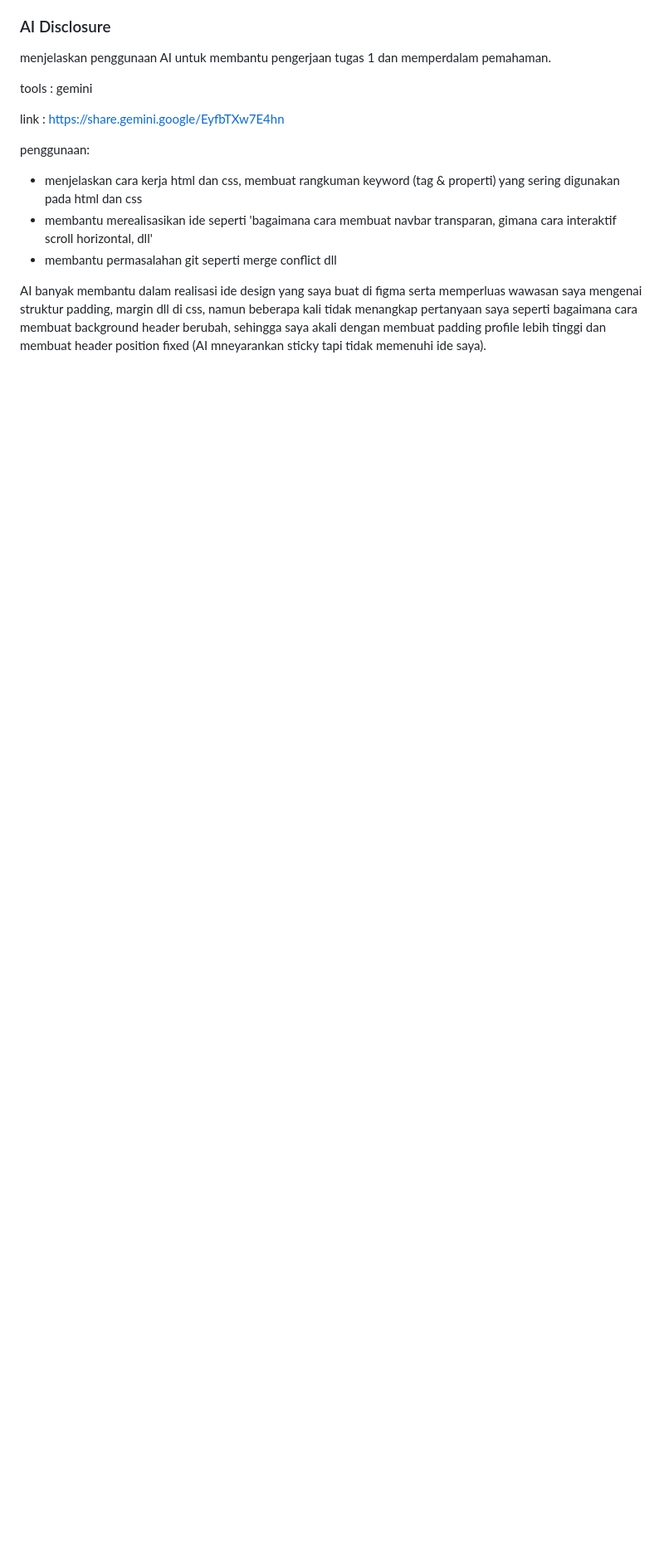
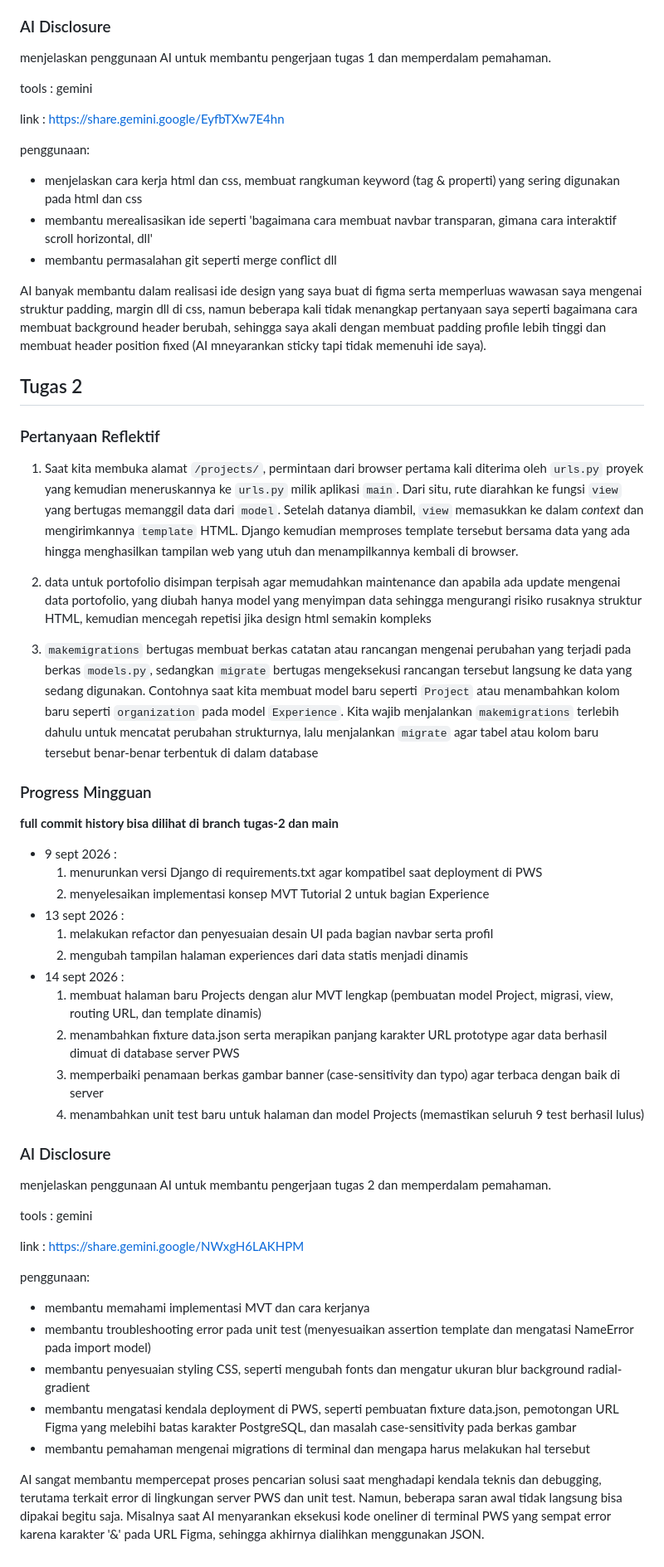
Before and after one commit to Alyatsbt/myportofolio, a Markdown page: README.md, the part around the change. Shown at 83% size. Rendered like a GitHub page; blank space fills up the shorter version.

Commit message:
text: update README

```diff
--- a/README.md
+++ b/README.md
@@ -103,3 +103,42 @@ penggunaan:
 - membantu permasalahan git seperti merge conflict dll
 
 AI banyak membantu dalam realisasi ide design yang saya buat di figma serta memperluas wawasan saya mengenai struktur padding, margin dll di css, namun beberapa kali tidak menangkap pertanyaan saya seperti bagaimana cara membuat background header berubah, sehingga saya akali dengan membuat padding profile lebih tinggi dan membuat header position fixed (AI mneyarankan sticky tapi tidak memenuhi ide saya).
+
+## Tugas 2
+
+### Pertanyaan Reflektif
+1. Saat kita membuka alamat `/projects/`, permintaan dari browser pertama kali diterima oleh `urls.py` proyek yang kemudian meneruskannya ke `urls.py` milik aplikasi `main`. Dari situ, rute diarahkan ke fungsi `view` yang bertugas memanggil data dari `model`. Setelah datanya diambil, `view` memasukkan ke dalam *context* dan mengirimkannya `template` HTML. Django kemudian memproses template tersebut bersama data yang ada hingga menghasilkan tampilan web yang utuh dan menampilkannya kembali di browser.
+
+2. data untuk portofolio disimpan terpisah agar memudahkan maintenance dan apabila ada update mengenai data portofolio, yang diubah hanya model yang menyimpan data sehingga mengurangi risiko rusaknya struktur HTML, kemudian mencegah repetisi jika design html semakin kompleks
+
+3. `makemigrations` bertugas membuat berkas catatan atau rancangan mengenai perubahan yang terjadi pada berkas `models.py`, sedangkan `migrate` bertugas mengeksekusi rancangan tersebut langsung ke data yang sedang digunakan. Contohnya saat kita membuat model baru seperti `Project` atau menambahkan kolom baru seperti `organization` pada model `Experience`. Kita wajib menjalankan `makemigrations` terlebih dahulu untuk mencatat perubahan strukturnya, lalu menjalankan `migrate` agar tabel atau kolom baru tersebut benar-benar terbentuk di dalam database
+
+### Progress Mingguan
+**full commit history bisa dilihat di branch tugas-2 dan main**
+- 9 sept 2026 :
+  1. menurunkan versi Django di requirements.txt agar kompatibel saat deployment di PWS
+  2. menyelesaikan implementasi konsep MVT Tutorial 2 untuk bagian Experience
+- 13 sept 2026 :
+  1. melakukan refactor dan penyesuaian desain UI pada bagian navbar serta profil
+  2. mengubah tampilan halaman experiences dari data statis menjadi dinamis
+- 14 sept 2026 :
+  1. membuat halaman baru Projects dengan alur MVT lengkap (pembuatan model Project, migrasi, view, routing URL, dan template dinamis)
+  2. menambahkan fixture data.json serta merapikan panjang karakter URL prototype agar data berhasil dimuat di database server PWS
+  3. memperbaiki penamaan berkas gambar banner (case-sensitivity dan typo) agar terbaca dengan baik di server
+  4. menambahkan unit test baru untuk halaman dan model Projects (memastikan seluruh 9 test berhasil lulus)
+
+### AI Disclosure
+menjelaskan penggunaan AI untuk membantu pengerjaan tugas 2 dan memperdalam pemahaman.
+
+tools : gemini
+
+link : https://share.gemini.google/NWxgH6LAKHPM
+
+penggunaan:
+- membantu memahami implementasi MVT dan cara kerjanya
+- membantu troubleshooting error pada unit test (menyesuaikan assertion template dan mengatasi NameError pada import model)
+- membantu penyesuaian styling CSS, seperti mengubah fonts dan mengatur ukuran blur background radial-gradient
+- membantu mengatasi kendala deployment di PWS, seperti pembuatan fixture data.json, pemotongan URL Figma yang melebihi batas karakter PostgreSQL, dan masalah case-sensitivity pada berkas gambar
+- membantu pemahaman mengenai migrations di terminal dan mengapa harus melakukan hal tersebut
+
+AI sangat membantu mempercepat proses pencarian solusi saat menghadapi kendala teknis dan debugging, terutama terkait error di lingkungan server PWS dan unit test. Namun, beberapa saran awal tidak langsung bisa dipakai begitu saja. Misalnya saat AI menyarankan eksekusi kode oneliner di terminal PWS yang sempat error karena karakter '&' pada URL Figma, sehingga akhirnya dialihkan menggunakan JSON.
```
